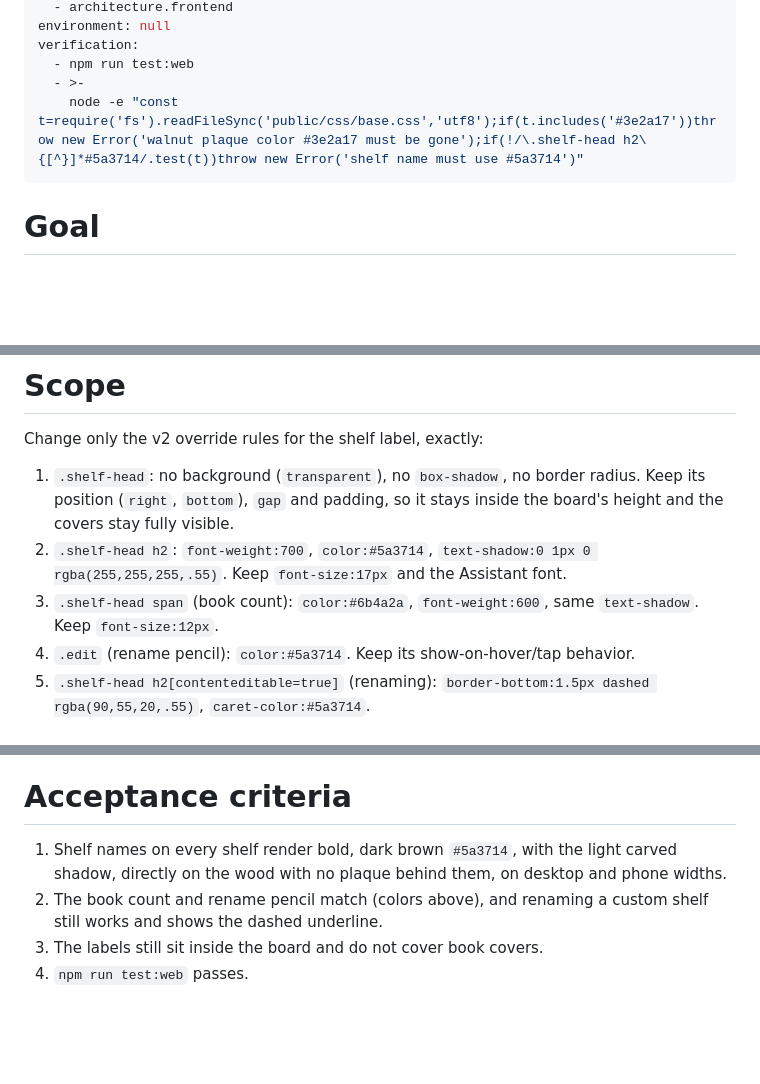
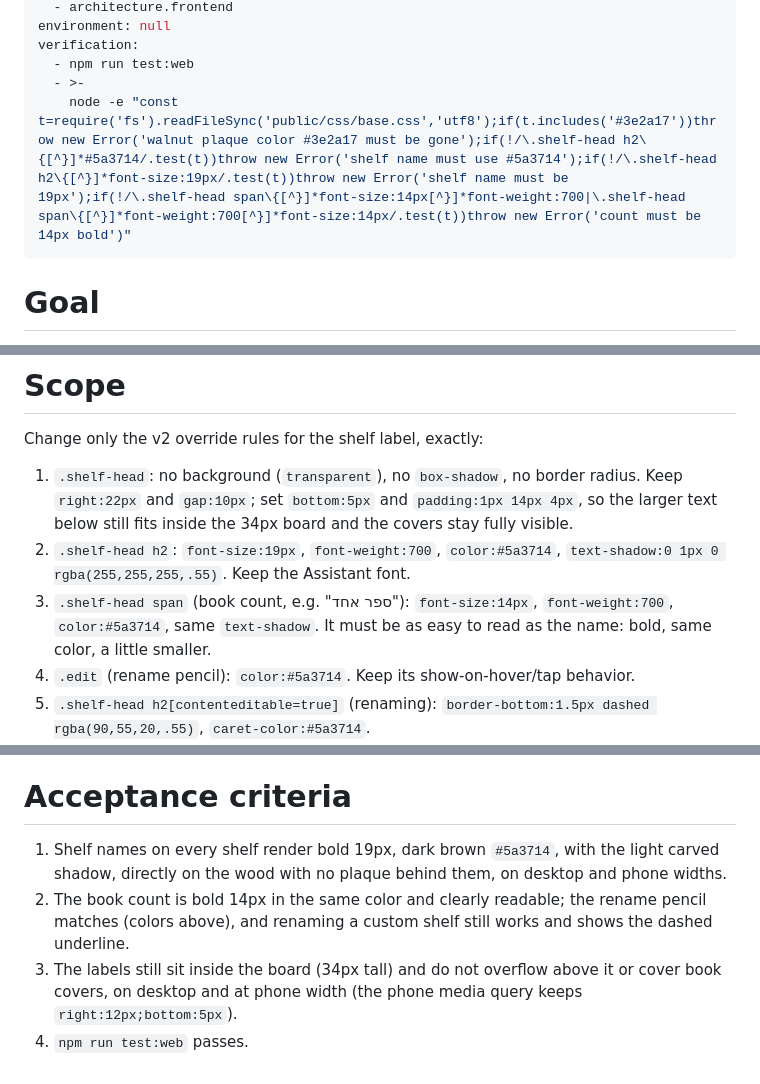
Before and after one commit to ithamarSpitz/booknook, a Markdown page: tasks/sprint-03-polish/01-carved-shelf-labels.md, 3 parts joined by grey strips. Rendered like a GitHub page; blank space fills up the shorter version.

Commit message:
S3-T1: bold, slightly larger shelf name and count
Co-Authored-By: Claude Opus 5.5 <noreply@anthropic.com>

```diff
--- a/tasks/sprint-03-polish/01-carved-shelf-labels.md
+++ b/tasks/sprint-03-polish/01-carved-shelf-labels.md
@@ -14,7 +14,7 @@ environment: null
 verification:
   - npm run test:web
   - >-
-    node -e "const t=require('fs').readFileSync('public/css/base.css','utf8');if(t.includes('#3e2a17'))throw new Error('walnut plaque color #3e2a17 must be gone');if(!/\.shelf-head h2\{[^}]*#5a3714/.test(t))throw new Error('shelf name must use #5a3714')"
+    node -e "const t=require('fs').readFileSync('public/css/base.css','utf8');if(t.includes('#3e2a17'))throw new Error('walnut plaque color #3e2a17 must be gone');if(!/\.shelf-head h2\{[^}]*#5a3714/.test(t))throw new Error('shelf name must use #5a3714');if(!/\.shelf-head h2\{[^}]*font-size:19px/.test(t))throw new Error('shelf name must be 19px');if(!/\.shelf-head span\{[^}]*font-size:14px[^}]*font-weight:700|\.shelf-head span\{[^}]*font-weight:700[^}]*font-size:14px/.test(t))throw new Error('count must be 14px bold')"
 ---
 
 # Goal
@@ -40,9 +40,9 @@ The look to copy, already in the same file:
 
 Change only the v2 override rules for the shelf label, exactly:
 
-1. `.shelf-head`: no background (`transparent`), no `box-shadow`, no border radius. Keep its position (`right`, `bottom`), `gap` and padding, so it stays inside the board's height and the covers stay fully visible.
-2. `.shelf-head h2`: `font-weight:700`, `color:#5a3714`, `text-shadow:0 1px 0 rgba(255,255,255,.55)`. Keep `font-size:17px` and the Assistant font.
-3. `.shelf-head span` (book count): `color:#6b4a2a`, `font-weight:600`, same `text-shadow`. Keep `font-size:12px`.
+1. `.shelf-head`: no background (`transparent`), no `box-shadow`, no border radius. Keep `right:22px` and `gap:10px`; set `bottom:5px` and `padding:1px 14px 4px`, so the larger text below still fits inside the 34px board and the covers stay fully visible.
+2. `.shelf-head h2`: `font-size:19px`, `font-weight:700`, `color:#5a3714`, `text-shadow:0 1px 0 rgba(255,255,255,.55)`. Keep the Assistant font.
+3. `.shelf-head span` (book count, e.g. "ספר אחד"): `font-size:14px`, `font-weight:700`, `color:#5a3714`, same `text-shadow`. It must be as easy to read as the name: bold, same color, a little smaller.
 4. `.edit` (rename pencil): `color:#5a3714`. Keep its show-on-hover/tap behavior.
 5. `.shelf-head h2[contenteditable=true]` (renaming): `border-bottom:1.5px dashed rgba(90,55,20,.55)`, `caret-color:#5a3714`.
 6. Replace the plaque comment with a short comment saying the label is carved into the board like the burger and title. Keep the existing note about the extra bottom padding (Hebrew has no ascenders).
@@ -56,7 +56,7 @@ Any HTML or JS change. Any other element (covers, board, crown, burger, menu, ca
 
 # Acceptance criteria
 
-1. Shelf names on every shelf render bold, dark brown `#5a3714`, with the light carved shadow, directly on the wood with no plaque behind them, on desktop and phone widths.
-2. The book count and rename pencil match (colors above), and renaming a custom shelf still works and shows the dashed underline.
-3. The labels still sit inside the board and do not cover book covers.
+1. Shelf names on every shelf render bold 19px, dark brown `#5a3714`, with the light carved shadow, directly on the wood with no plaque behind them, on desktop and phone widths.
+2. The book count is bold 14px in the same color and clearly readable; the rename pencil matches (colors above), and renaming a custom shelf still works and shows the dashed underline.
+3. The labels still sit inside the board (34px tall) and do not overflow above it or cover book covers, on desktop and at phone width (the phone media query keeps `right:12px;bottom:5px`).
 4. `npm run test:web` passes.
```
